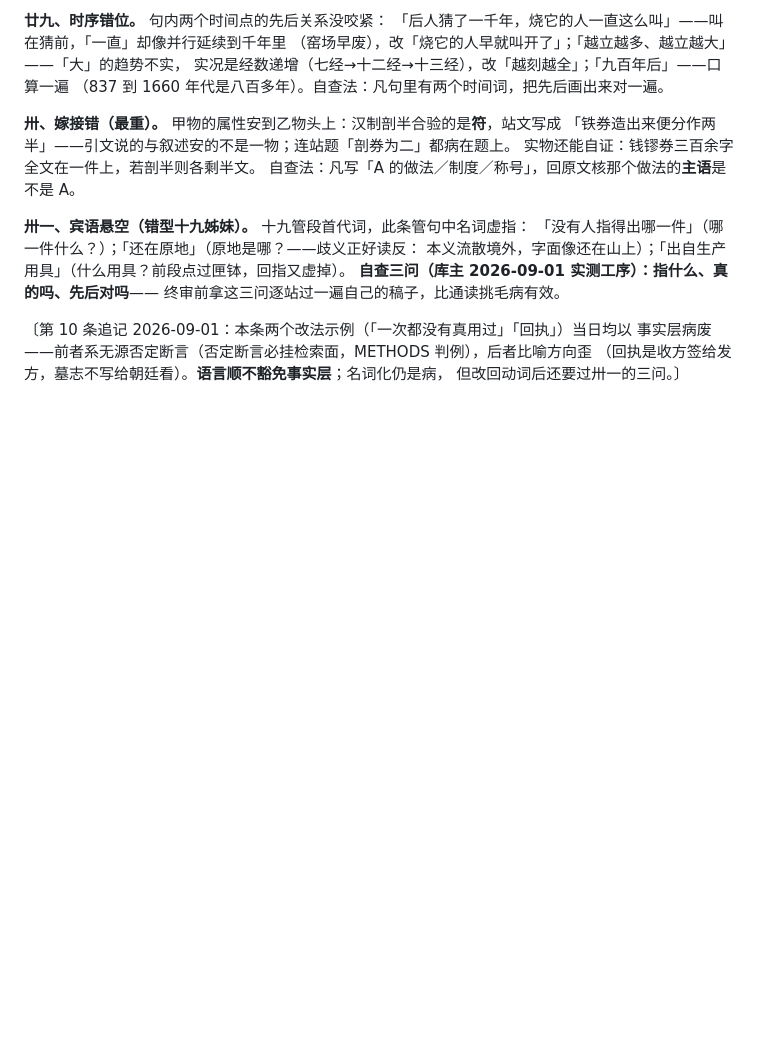
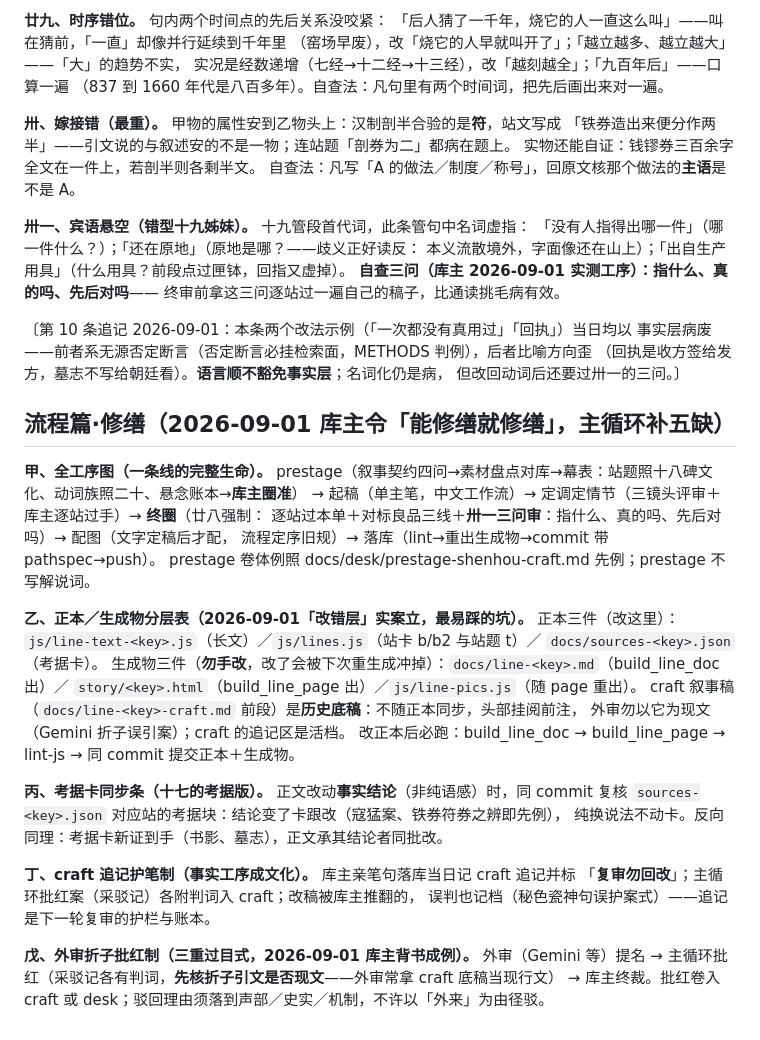
Before and after one commit to No-Macaroon1670/ImperialLongevity, a Markdown page: docs/storyline-prose-checklist.md, the part around the change. Rendered like a GitHub page; blank space fills up the shorter version.

Commit message:
错型清单流程篇修缮五条（库主令）：全工序图（prestage章程入列+终圈三问审）/正本生成物分层表（「改错层」实案立）/考据卡同步条/craft护笔制成文/外审批红制成例
Co-Authored-By: Claude Fable 5 <noreply@anthropic.com>

```diff
--- a/docs/storyline-prose-checklist.md
+++ b/docs/storyline-prose-checklist.md
@@ -216,3 +216,33 @@ craft「过稿记录」栏自此写「错型清单终圈」（实测账，承勘
 事实层病废——前者系无源否定断言（否定断言必挂检索面，METHODS 判例），后者比喻方向歪
 （回执是收方签给发方，墓志不写给朝廷看）。**语言顺不豁免事实层**；名词化仍是病，
 但改回动词后还要过卅一的三问。〕
+
+## 流程篇·修缮（2026-09-01 库主令「能修缮就修缮」，主循环补五缺）
+
+**甲、全工序图（一条线的完整生命）。**
+prestage（叙事契约四问→素材盘点对库→幕表：站题照十八碑文化、动词族照二十、悬念账本→**库主圈准**）
+→ 起稿（单主笔，中文工作流）→ 定调定情节（三镜头评审＋库主逐站过手）→ **终圈**（廿八强制：
+逐站过本单＋对标良品三线＋**卅一三问审**：指什么、真的吗、先后对吗）→ 配图（文字定稿后才配，
+流程定序旧规）→ 落库（lint→重出生成物→commit 带 pathspec→push）。
+prestage 卷体例照 docs/desk/prestage-shenhou-craft.md 先例；prestage 不写解说词。
+
+**乙、正本／生成物分层表（2026-09-01「改错层」实案立，最易踩的坑）。**
+正本三件（改这里）：`js/line-text-<key>.js`（长文）／`js/lines.js`（站卡 b/b2 与站题 t）／
+`docs/sources-<key>.json`（考据卡）。
+生成物三件（**勿手改**，改了会被下次重生成冲掉）：`docs/line-<key>.md`（build_line_doc 出）／
+`story/<key>.html`（build_line_page 出）／`js/line-pics.js`（随 page 重出）。
+craft 叙事稿（`docs/line-<key>-craft.md` 前段）是**历史底稿**：不随正本同步，头部挂阅前注，
+外审勿以它为现文（Gemini 折子误引案）；craft 的追记区是活档。
+改正本后必跑：build_line_doc → build_line_page → lint-js → 同 commit 提交正本＋生成物。
+
+**丙、考据卡同步条（十七的考据版）。** 正文改动**事实结论**（非纯语感）时，同 commit 复核
+`sources-<key>.json` 对应站的考据块：结论变了卡跟改（寇猛案、铁券符券之辨即先例），
+纯换说法不动卡。反向同理：考据卡新证到手（书影、墓志），正文承其结论者同批改。
+
+**丁、craft 追记护笔制（事实工序成文化）。** 库主亲笔句落库当日记 craft 追记并标
+「**复审勿回改**」；主循环批红案（采驳记）各附判词入 craft；改稿被库主推翻的，
+误判也记档（秘色瓷神句误护案式）——追记是下一轮复审的护栏与账本。
+
+**戊、外审折子批红制（三重过目式，2026-09-01 库主背书成例）。** 外审（Gemini 等）提名
+→ 主循环批红（采驳记各有判词，**先核折子引文是否现文**——外审常拿 craft 底稿当现行文）
+→ 库主终裁。批红卷入 craft 或 desk；驳回理由须落到声部／史实／机制，不许以「外来」为由径驳。
```
